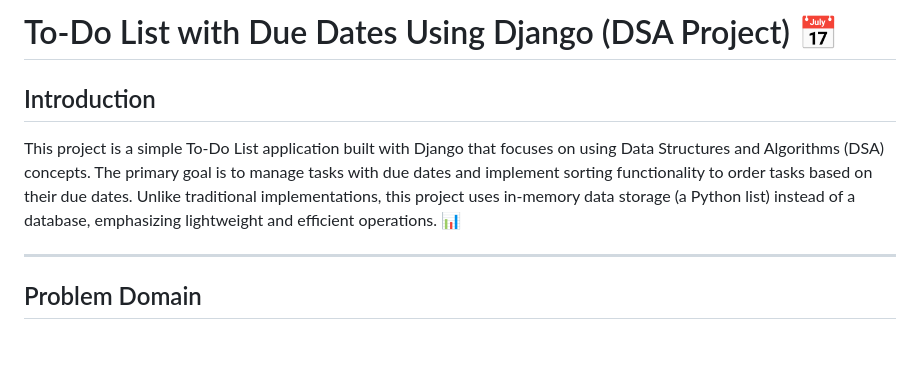
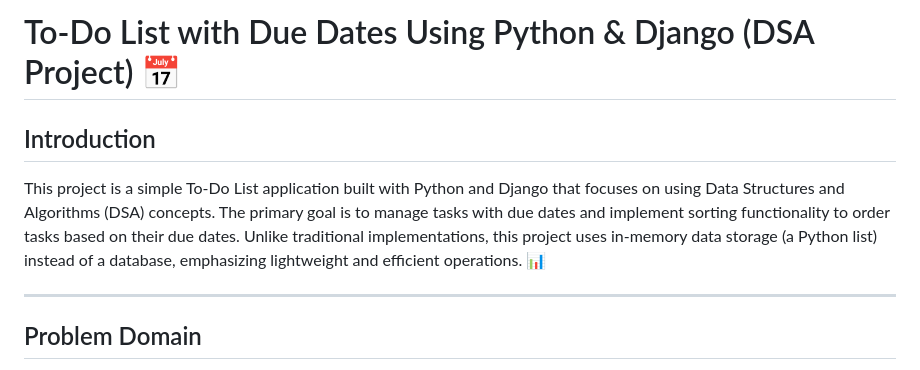
Before and after one commit to mayuri-11/ToDoList, a Markdown page: README.md, the part around the change. Drawn GitHub-style; blank space fills up the shorter version.

```diff
--- a/README.md
+++ b/README.md
@@ -1,7 +1,7 @@
-# To-Do List with Due Dates Using Django (DSA Project) 📅
+# To-Do List with Due Dates Using Python & Django (DSA Project) 📅
 
 ## Introduction
-This project is a simple To-Do List application built with Django that focuses on using Data Structures and Algorithms (DSA) concepts. The primary goal is to manage tasks with due dates and implement sorting functionality to order tasks based on their due dates. Unlike traditional implementations, this project uses in-memory data storage (a Python list) instead of a database, emphasizing lightweight and efficient operations. 📊
+This project is a simple To-Do List application built with Python and Django that focuses on using Data Structures and Algorithms (DSA) concepts. The primary goal is to manage tasks with due dates and implement sorting functionality to order tasks based on their due dates. Unlike traditional implementations, this project uses in-memory data storage (a Python list) instead of a database, emphasizing lightweight and efficient operations. 📊
 
 ---
 
```
